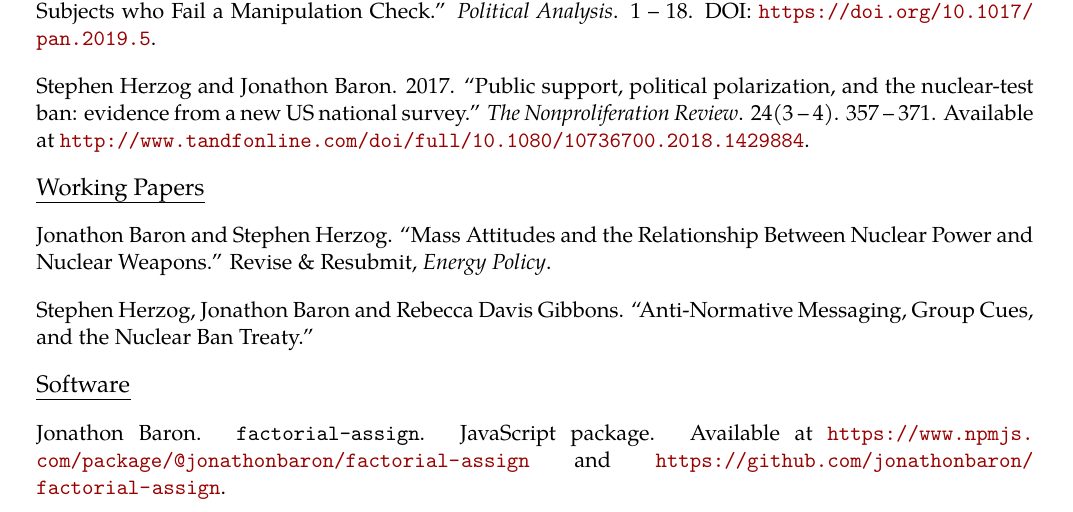
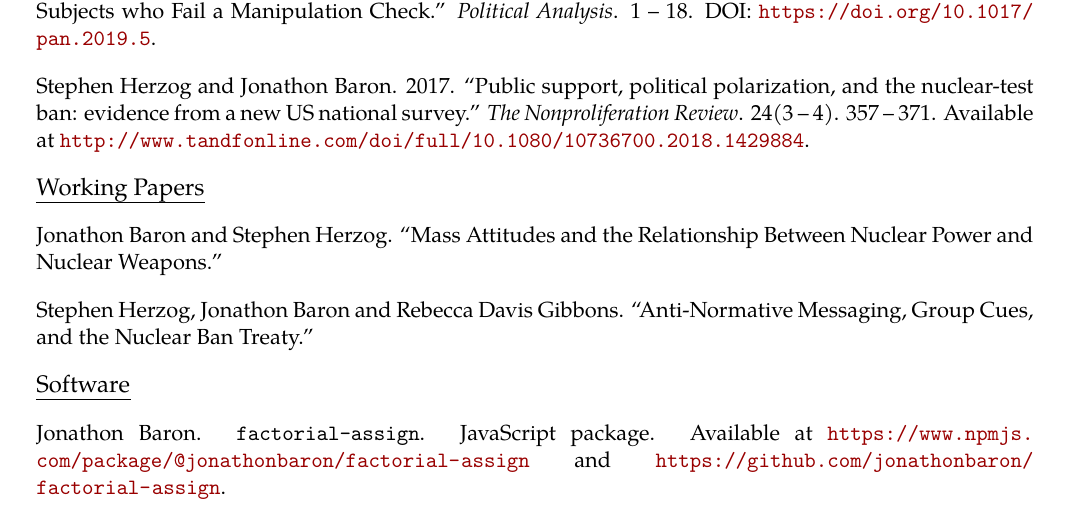
Before and after one commit to jonathonbaron/jonathonbaron.github.io, a LaTeX CV (cv/baron_cv.tex): part of page 1 of 3, cut so that both start at the same text. Compiled offline with pdfLaTeX.

Commit message:
Updates CV.

```diff
--- a/cv/baron_cv.tex
+++ b/cv/baron_cv.tex
@@ -136,7 +136,7 @@ Stephen Herzog and Jonathon Baron. 2017. ``Public support, political polarizatio
 \vspace{0.13in}
 
 \begin{tabular*}{7.1in}{p{6.925in}p{3cm}}
-Jonathon Baron and Stephen Herzog. ``Mass Attitudes and the Relationship Between Nuclear Power and Nuclear Weapons.'' Revise \& Resubmit, \textit{Energy Policy}.
+Jonathon Baron and Stephen Herzog. ``Mass Attitudes and the Relationship Between Nuclear Power and Nuclear Weapons.''
 \end{tabular*}
 
 \vspace{0.13in}
```
Also changed, not shown: cv/baron_cv.pdf, 2 other files.
